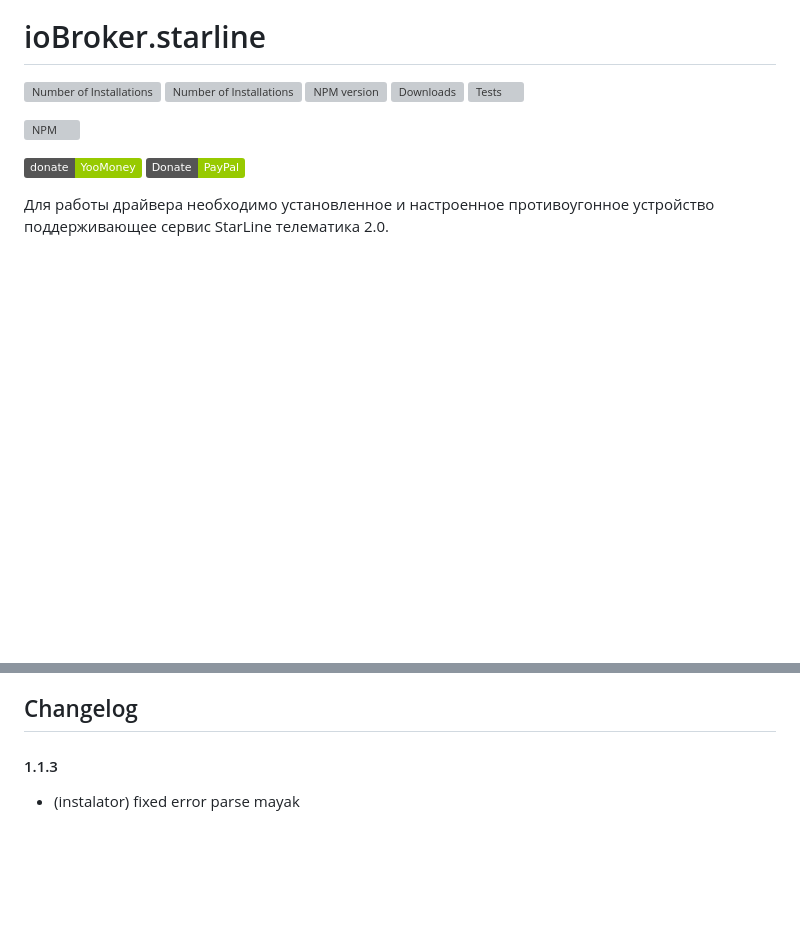
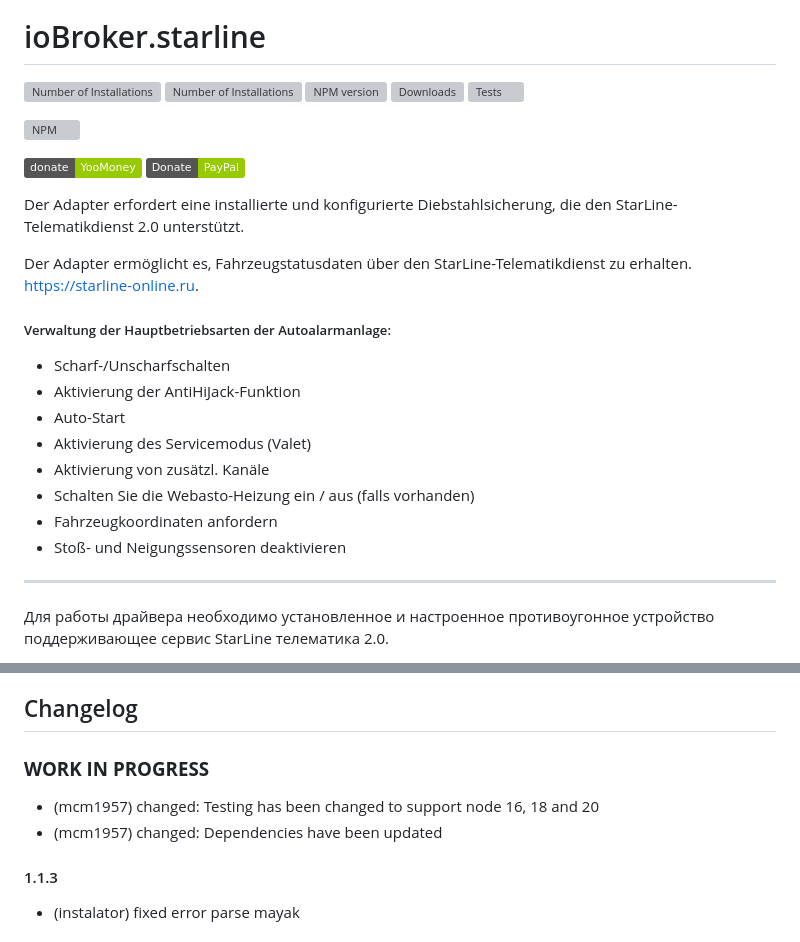
Before and after one commit to iobroker-community-adapters/ioBroker.starline, a Markdown page: README.md, 2 parts joined by grey strips. Drawn GitHub-style; badges without logos; blank space fills up the shorter version; grey boxes are pictures that could not be loaded.

```diff
--- a/README.md
+++ b/README.md
@@ -9,6 +9,21 @@
 
 [![Donate](https://img.shields.io/badge/donate-YooMoney-green)](https://sobe.ru/na/instalator)
 [![Donate](https://img.shields.io/badge/Donate-PayPal-green.svg)](https://www.paypal.com/cgi-bin/webscr?cmd=_s-xclick&hosted_button_id=PFUALWTR2CTPY)
+
+Der Adapter erfordert eine installierte und konfigurierte Diebstahlsicherung, die den StarLine-Telematikdienst 2.0 unterstützt.
+
+Der Adapter ermöglicht es, Fahrzeugstatusdaten über den StarLine-Telematikdienst zu erhalten. https://starline-online.ru.
+##### Verwaltung der Hauptbetriebsarten der Autoalarmanlage:
+   - Scharf-/Unscharfschalten
+   - Aktivierung der AntiHiJack-Funktion
+   - Auto-Start
+   - Aktivierung des Servicemodus (Valet)
+   - Aktivierung von zusätzl. Kanäle
+   - Schalten Sie die Webasto-Heizung ein / aus (falls vorhanden)
+   - Fahrzeugkoordinaten anfordern
+   - Stoß- und Neigungssensoren deaktivieren
+
+----------------------
 
 Для работы драйвера необходимо установленное и настроенное противоугонное устройство поддерживающее сервис StarLine телематика 2.0.
 
@@ -24,6 +39,14 @@
   - Отключение датчиков удара и наклона
 
 ## Changelog
+
+<!--
+    Placeholder for the next version (at the beginning of the line):
+    ### **WORK IN PROGRESS**
+-->
+### **WORK IN PROGRESS**
+-   (mcm1957) changed: Testing has been changed to support node 16, 18 and 20
+-   (mcm1957) changed: Dependencies have been updated
 
 #### 1.1.3
 * (instalator) fixed error parse mayak
```
